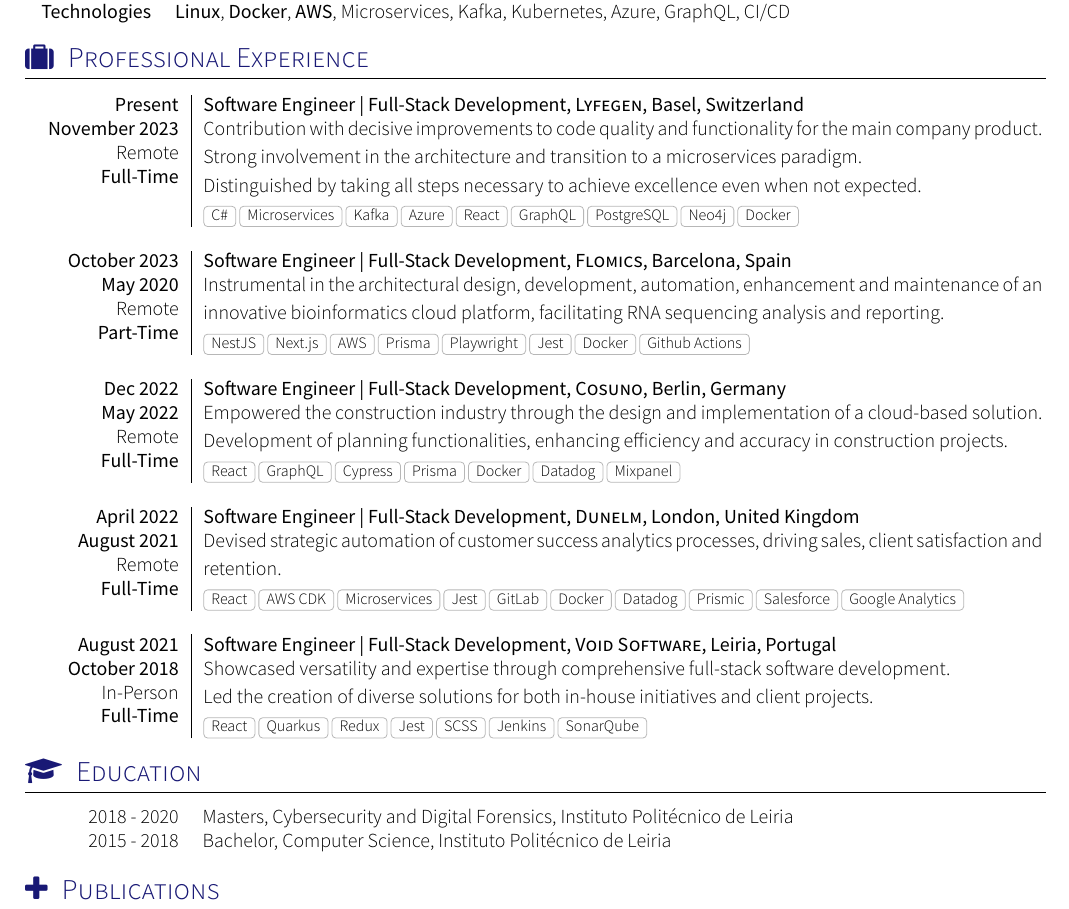
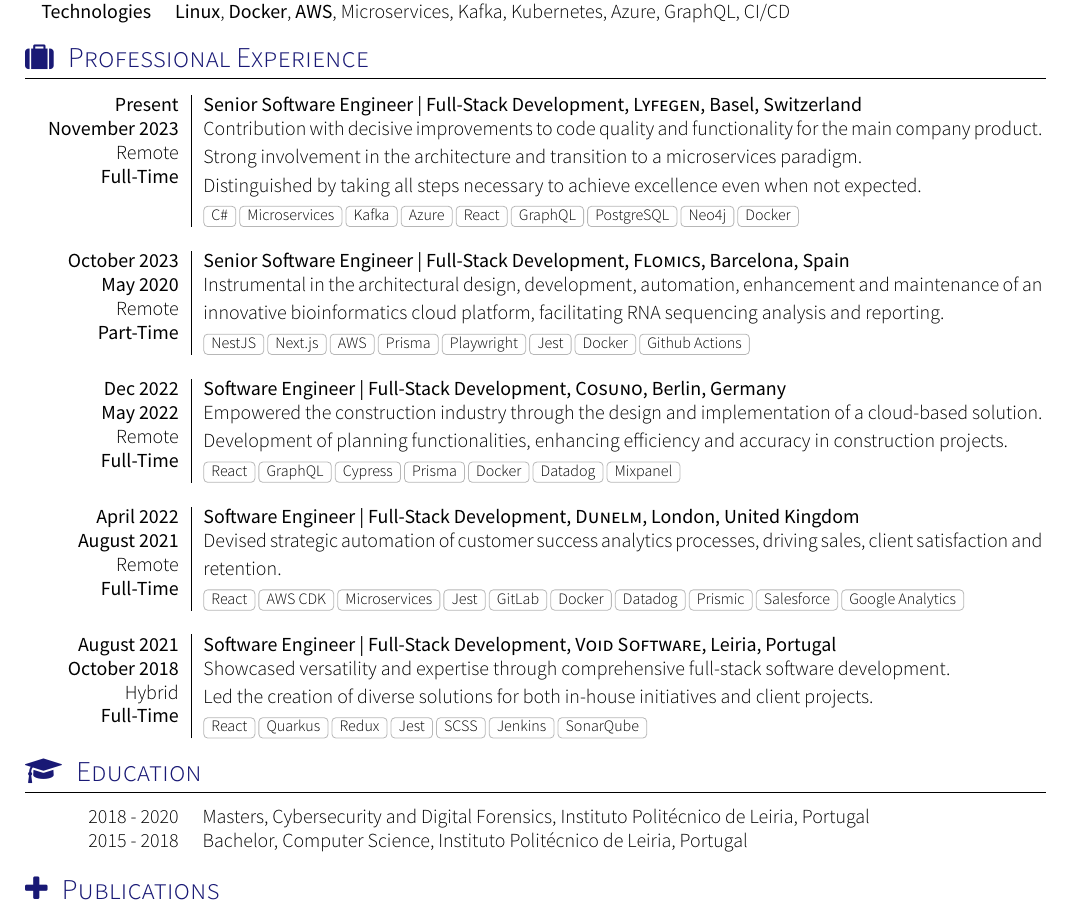
Before and after one commit to Yvtq8K3n/CV, a LaTeX CV (cv.tex, which reads section_education.tex, section_experience_short.tex): part of the page, cut so that both start at the same text. Compiled offline with XeLaTeX; a missing font is replaced by an installed copy or a similar font; a LaTeX package or settings file that is missing is left out.

Commit message:
minor changes

```diff
--- a/section_education.tex
+++ b/section_education.tex
@@ -15,7 +15,7 @@
 \vspace{0.5em}
 \begin{scholarship}
 	\scholarshipentry{2018 - 2020}
-	{Masters, Cybersecurity and Digital Forensics, Instituto Politécnico de Leiria}
+	{Masters, Cybersecurity and Digital Forensics, Instituto Politécnico de Leiria, Portugal}
 	\scholarshipentry{2015 - 2018}
-	{Bachelor, Computer Science, Instituto Politécnico de Leiria}
+	{Bachelor, Computer Science, Instituto Politécnico de Leiria, Portugal}
 \end{scholarship}
--- a/section_experience_short.tex
+++ b/section_experience_short.tex
@@ -14,14 +14,14 @@
 %\renewcommand{\labelitemi}{$\bullet$}
 \begin{experiences}
   \experience
-  {Present} {Software Engineer | Full-Stack Development}{Lyfegen}{Basel, Switzerland}
+  {Present} {Senior Software Engineer | Full-Stack Development}{Lyfegen}{Basel, Switzerland}
   {November 2023}    {Contribution with decisive improvements to code quality and functionality for the main company product.\\
   Strong involvement in the architecture and transition to a microservices paradigm.\\
   Distinguished by taking all steps necessary to achieve excellence even when not expected.}
   {Remote}{Full-Time}{C\#, Microservices, Kafka, Azure, React, GraphQL, PostgreSQL, Neo4j, Docker}
   \emptySeparator
   \experience
-  {October 2023} {Software Engineer | Full-Stack Development}{Flomics}{Barcelona, Spain}
+  {October 2023} {Senior Software Engineer | Full-Stack Development}{Flomics}{Barcelona, Spain}
   {May 2020}    {Instrumental in the architectural design, development, automation, enhancement and maintenance of an
   innovative bioinformatics cloud platform, facilitating RNA sequencing analysis and reporting.}
   {Remote}{Part-Time}{NestJS, Next.js, AWS, Prisma, Playwright, Jest, Docker, Github Actions}
@@ -44,5 +44,5 @@
   {August 2021}     {Software Engineer | Full-Stack Development}{Void Software}{Leiria, Portugal}
   {October 2018}    {Showcased versatility and expertise through comprehensive full-stack software development.\\
   Led the creation of diverse solutions for both in-house initiatives and client projects.}
-  {In-Person}{Full-Time}{React, Quarkus, Redux, Jest, SCSS, Jenkins, SonarQube}
+  {Hybrid}{Full-Time}{React, Quarkus, Redux, Jest, SCSS, Jenkins, SonarQube}
 \end{experiences}
```
Also changed, not shown: cv.pdf.
